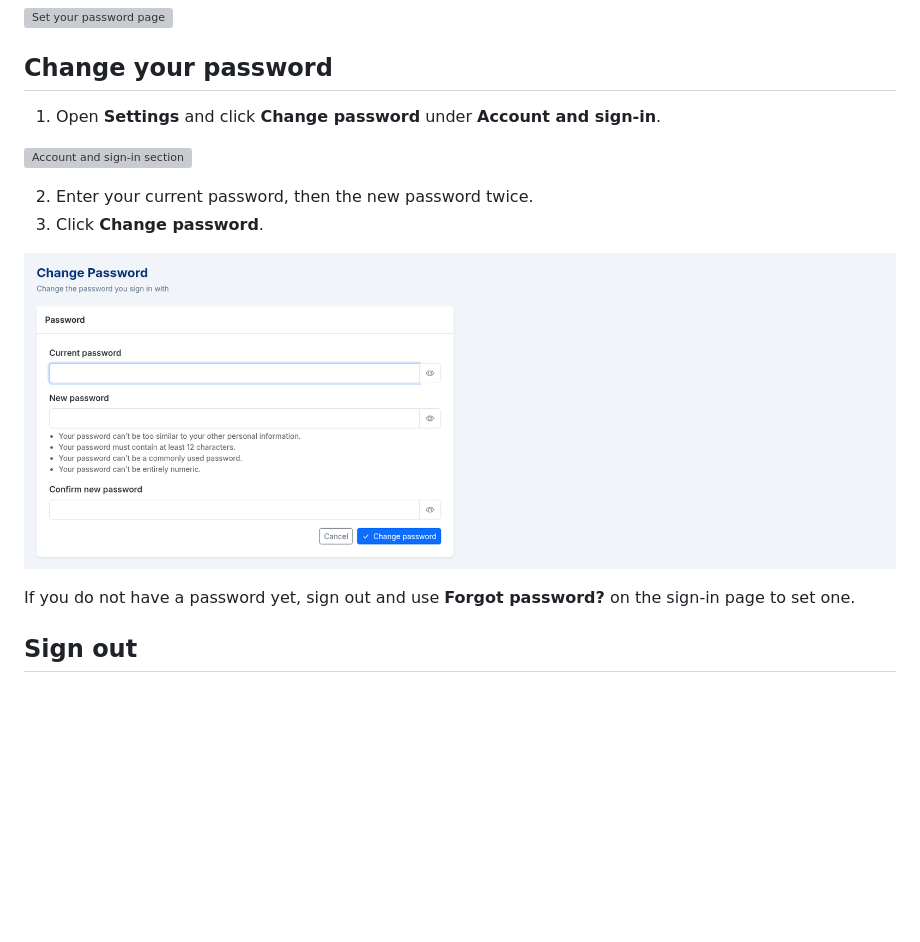
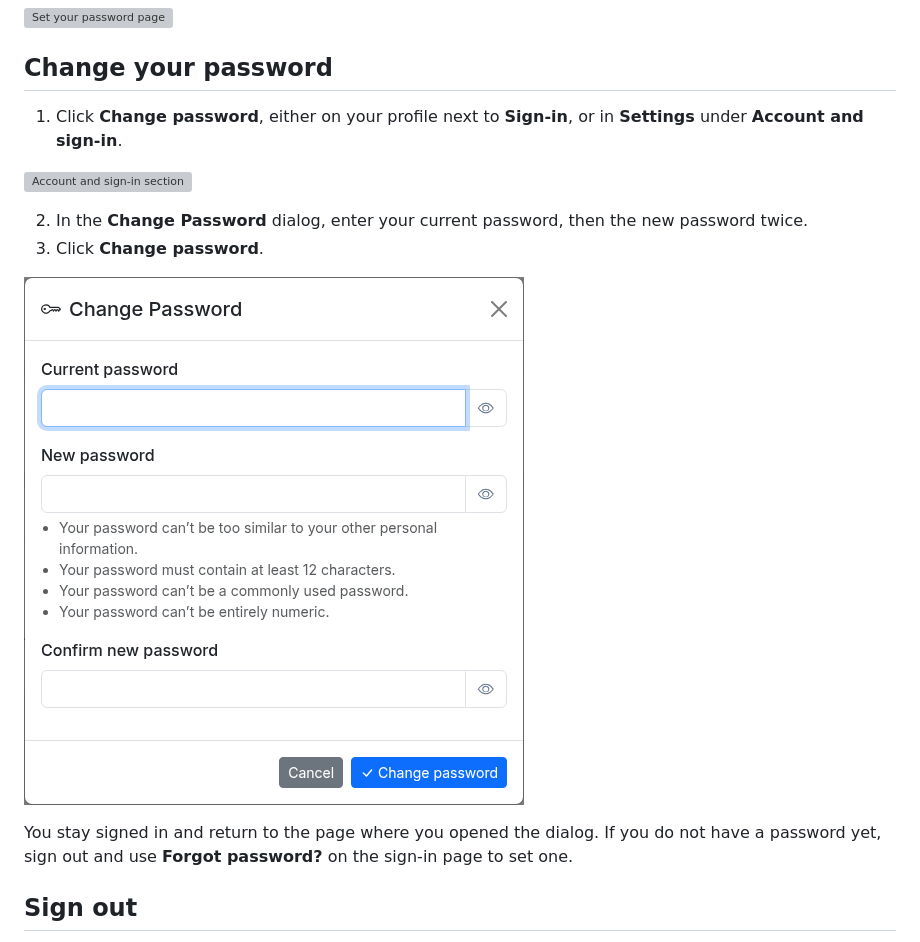
Before and after one commit to arcspec-tool/ArcSpec, a Markdown page: docs/manual/02-signing-in.md, the part around the change printed below. GitHub-like rendering; pictures changed too: docs/manual/images/02-change-password.png; blank space fills up the shorter version; grey boxes are pictures that could not be loaded.

Commit message:
Change password in a dialog

```diff
--- a/docs/manual/02-signing-in.md
+++ b/docs/manual/02-signing-in.md
@@ -62,10 +62,10 @@ A confirmation page opens and ArcSpec sends you an email with a link.
 
 ## Change your password
 
-1. Open **Settings** and click **Change password** under **Account and sign-in**.
+1. Click **Change password**, either on your profile next to **Sign-in**, or in **Settings** under **Account and sign-in**.
 
 ![Account and sign-in section](images/02-settings-password.png)
 
-2. Enter your current password, then the new password twice.
+2. In the **Change Password** dialog, enter your current password, then the new password twice.
 3. Click **Change password**.
 
@@ -73,4 +73,5 @@ A confirmation page opens and ArcSpec sends you an email with a link.
 
+You stay signed in and return to the page where you opened the dialog.
 If you do not have a password yet, sign out and use **Forgot password?** on the sign-in page to set one.
 
 ## Sign out
```
Also changed, not shown: other parts of docs/manual/02-signing-in.md (+1 -1 lines), 15 other files.
